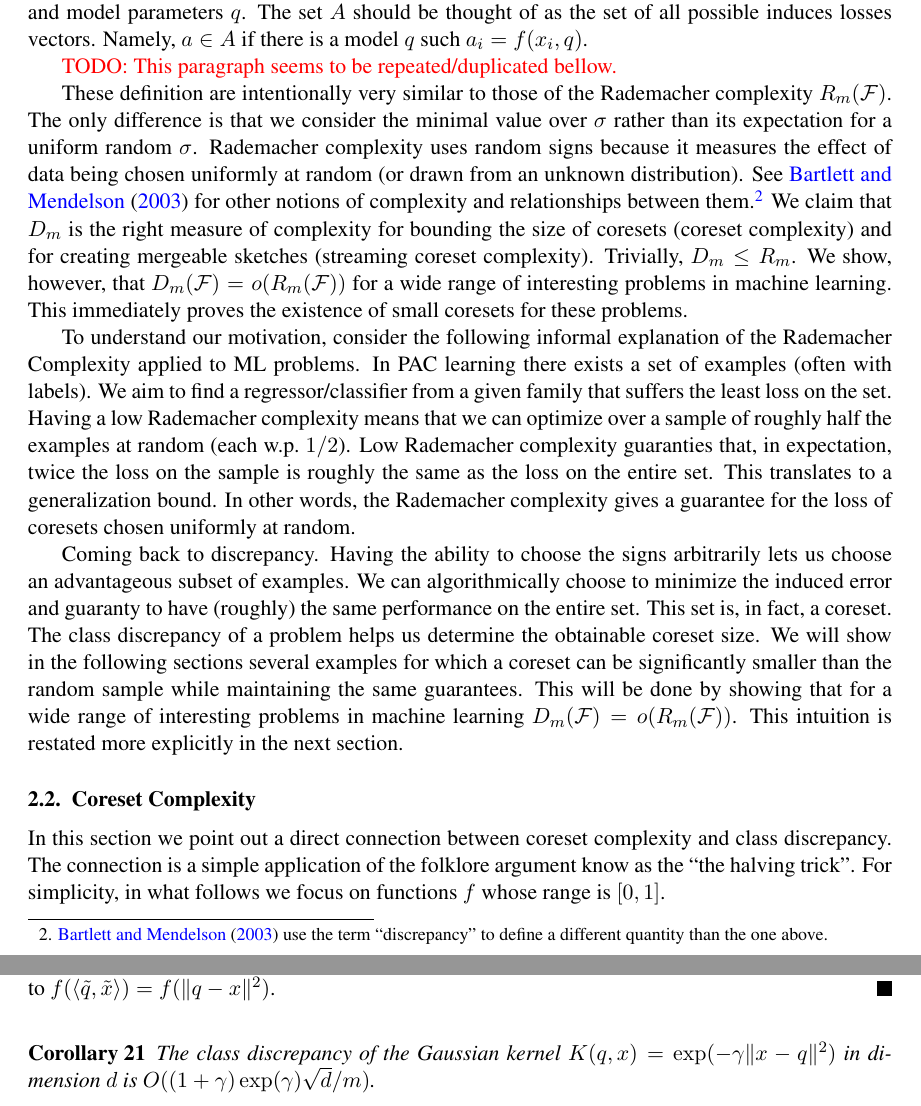
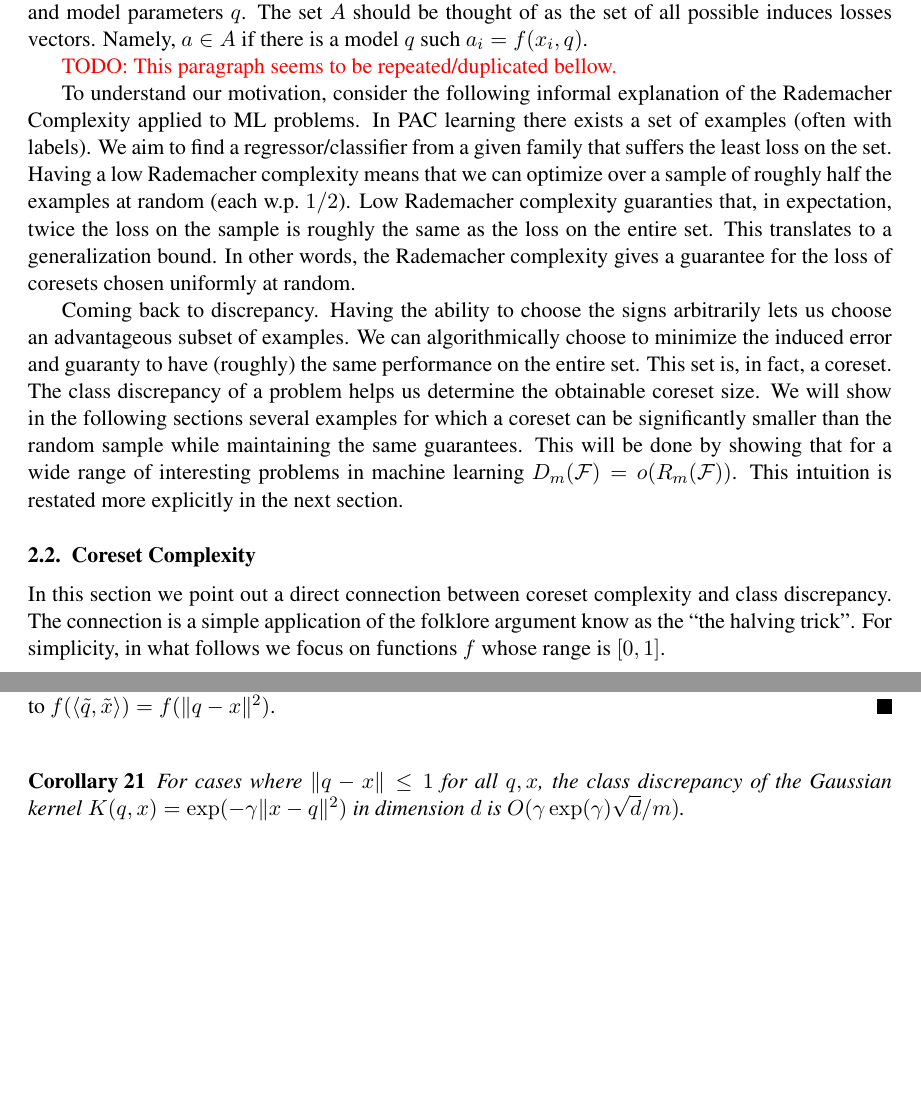
Before and after one commit to zkarnin/density_sketch, a LaTeX document (komlos.tex): two parts of pages 4 and 9 of 18 before the commit and two parts of pages 4 and 8 of 18 after it, joined at a grey line, cut so that both start at the same text, the shorter picture padded with empty space. Compiled offline with pdfLaTeX.

Commit message:
gamma proof

```diff
--- a/komlos.tex
+++ b/komlos.tex
@@ -199,13 +199,13 @@ Namely, $a\in A$ if there is a model $q$ such $a_i = f(x_i,q)$.
 
 \todo{This paragraph seems to be repeated/duplicated bellow.}
 
-These definition are intentionally very similar to those of the Rademacher complexity $R_m(\F)$.
-The only difference is that we consider the minimal value over $\sigma$ rather than its expectation for a uniform random $\sigma$.
-Rademacher complexity uses random signs because it measures the effect of data being chosen uniformly at random (or drawn from an unknown distribution). See \cite{Bartlett:2003:RGC:944919.944944} for other notions of complexity and relationships between them.\footnote{\cite{Bartlett:2003:RGC:944919.944944} use the term ``discrepancy'' to define a different quantity than the one above.}
-We claim that $D_m$ is the right measure of complexity for bounding the size of coresets (coreset complexity) and for creating mergeable sketches (streaming coreset complexity).
-Trivially,  $D_m \le R_m$.
-We show, however, that $D_m(\F) = o(R_m(\F))$ for a wide range of interesting problems in machine learning.
-This immediately proves the existence of small coresets for these problems.
+%These definition are intentionally very similar to those of the Rademacher complexity $R_m(\F)$.
+%The only difference is that we consider the minimal value over $\sigma$ rather than its expectation for a uniform random $\sigma$.
+%Rademacher complexity uses random signs because it measures the effect of data being chosen uniformly at random (or drawn from an unknown distribution). See \cite{Bartlett:2003:RGC:944919.944944} for other notions of complexity and relationships between them.\footnote{\cite{Bartlett:2003:RGC:944919.944944} use the term ``discrepancy'' to define a different quantity than the one above.}
+%We claim that $D_m$ is the right measure of complexity for bounding the size of coresets (coreset complexity) and for creating mergeable sketches (streaming coreset complexity).
+%Trivially,  $D_m \le R_m$.
+%We show, however, that $D_m(\F) = o(R_m(\F))$ for a wide range of interesting problems in machine learning.
+%This immediately proves the existence of small coresets for these problems.
 
 To understand our motivation, consider the following informal explanation of the Rademacher Complexity applied to ML problems.
 In PAC learning there exists a set of examples (often with labels).
@@ -426,7 +426,7 @@ By transforming $x$ to $\tilde{x} = (1, \sqrt{2}x, \|x\|^2)$ and $q$ to $\tilde{
 \end{proof}
 
 \begin{corollary}
-The class discrepancy of the Gaussian kernel $K(q,x) = \exp(-\gamma \|x-q\|^2)$ in dimension $d$ is $O((1+\gamma)\exp(\gamma)\sqrt{d}/m)$.
+For cases where $\|q-x\| \leq 1$ for all $q,x$, the class discrepancy of the Gaussian kernel $K(q,x) = \exp(-\gamma \|x-q\|^2)$ in dimension $d$ is $O(\gamma\exp(\gamma)\sqrt{d}/m)$.
 \end{corollary}
 This improves upon the recent result of \cite{DBLP:journals/corr/abs-1802-01751} by proving the existence of $\eps$ approximation corsets of size $\sqrt{d}/\eps$ for Gaussian kernel density, in the case where $\gamma$ is constant.
 This also resolves the open problem raised by \cite{DBLP:journals/corr/abs-1802-01751} and matches their lower bound.
```
Also changed, not shown: komlos.tex (4 more changed lines).
